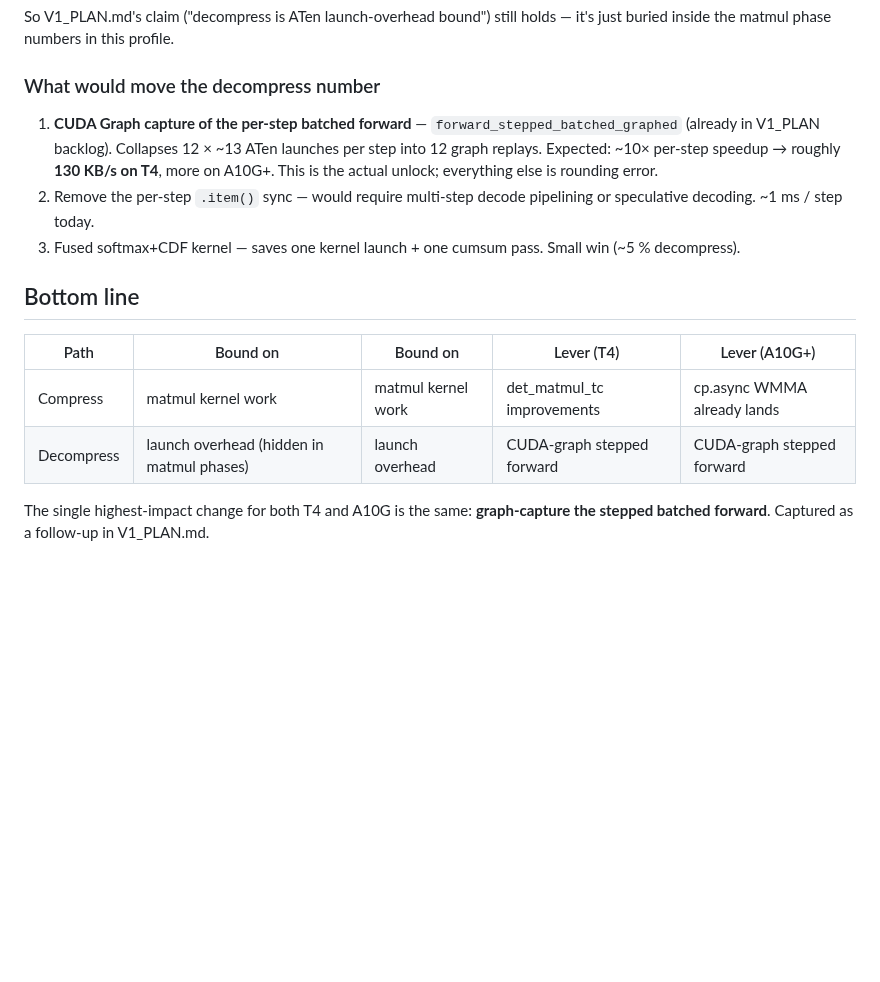
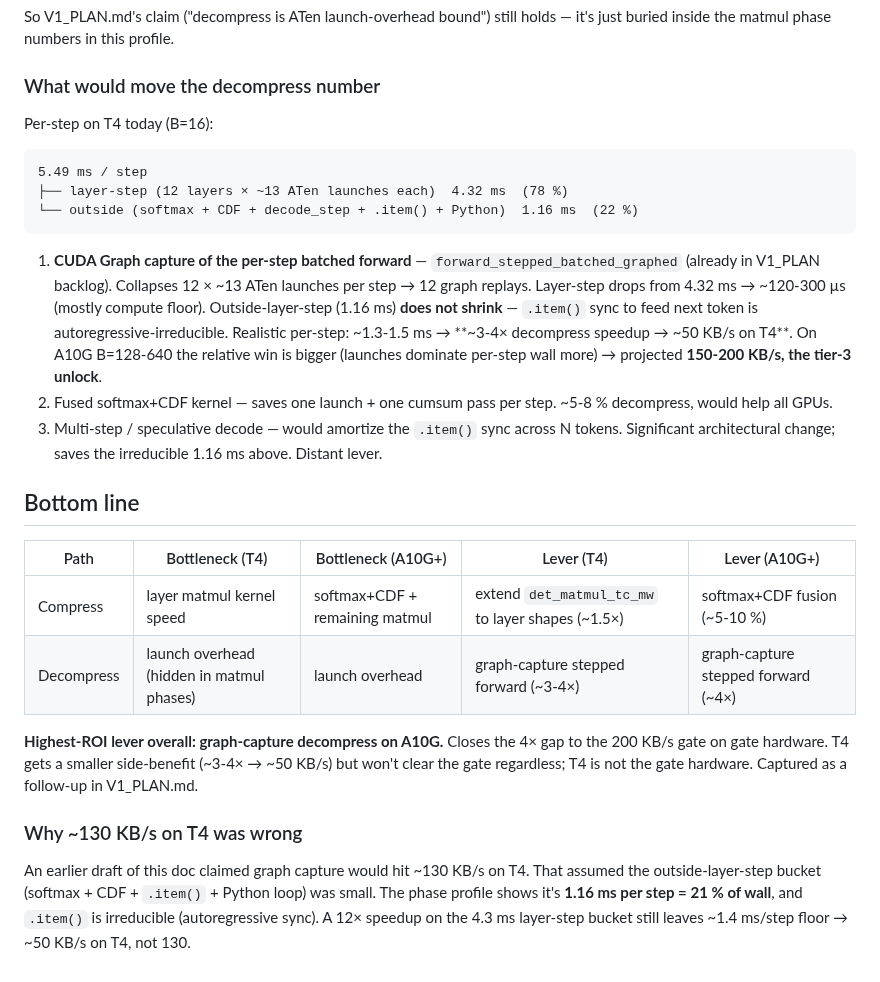
Before and after one commit to dmatth1/krunch, a Markdown page: T4_BREAKDOWN_OPTIMIZATION.md, the part around the change. Drawn GitHub-style; blank space fills up the shorter version.

Commit message:
Fix optimistic 130 KB/s estimate; add A10G graph-capture detail
The earlier '~130 KB/s on T4' claim assumed the outside-layer-step
bucket would also shrink with graph capture. Phase profile shows it's
1.16 ms/step (21 % of wall), and .item() sync is autoregressive-
irreducible. Realistic post-graph T4 is ~50 KB/s, not 130.

A10G with B=128-640 is where graph capture actually clears the gate:
projected 150-200 KB/s decompress (vs gate 200), making it the tier-3
unlock. Updated per-GPU expected-outcome table and added the why-it-
works-now section (KRUNCH_OWN_WKV makes capture deterministic; v2
attempts existed but were dispatcher-bound).

````diff
--- a/T4_BREAKDOWN_OPTIMIZATION.md
+++ b/T4_BREAKDOWN_OPTIMIZATION.md
@@ -85,23 +85,45 @@ holds — it's just buried inside the matmul phase numbers in this profile.
 
 ### What would move the decompress number
 
+Per-step on T4 today (B=16):
+```
+5.49 ms / step
+├── layer-step (12 layers × ~13 ATen launches each)  4.32 ms  (78 %)
+└── outside (softmax + CDF + decode_step + .item() + Python)  1.16 ms  (22 %)
+```
+
 1. **CUDA Graph capture of the per-step batched forward** —
    `forward_stepped_batched_graphed` (already in V1_PLAN backlog).
-   Collapses 12 × ~13 ATen launches per step into 12 graph replays.
-   Expected: ~10× per-step speedup → roughly **130 KB/s on T4**, more on
-   A10G+. This is the actual unlock; everything else is rounding error.
-2. Remove the per-step `.item()` sync — would require multi-step decode
-   pipelining or speculative decoding. ~1 ms / step today.
-3. Fused softmax+CDF kernel — saves one kernel launch + one cumsum pass.
-   Small win (~5 % decompress).
+   Collapses 12 × ~13 ATen launches per step → 12 graph replays.
+   Layer-step drops from 4.32 ms → ~120-300 µs (mostly compute floor).
+   Outside-layer-step (1.16 ms) **does not shrink** — `.item()` sync to
+   feed next token is autoregressive-irreducible.
+   Realistic per-step: ~1.3-1.5 ms → **~3-4× decompress speedup → ~50 KB/s on T4**.
+   On A10G B=128-640 the relative win is bigger (launches dominate per-step
+   wall more) → projected **150-200 KB/s, the tier-3 unlock**.
+2. Fused softmax+CDF kernel — saves one launch + one cumsum pass per
+   step. ~5-8 % decompress, would help all GPUs.
+3. Multi-step / speculative decode — would amortize the `.item()` sync
+   across N tokens. Significant architectural change; saves the
+   irreducible 1.16 ms above. Distant lever.
 
 ## Bottom line
 
-| Path | Bound on | Bound on | Lever (T4) | Lever (A10G+) |
+| Path | Bottleneck (T4) | Bottleneck (A10G+) | Lever (T4) | Lever (A10G+) |
 |---|---|---|---|---|
-| Compress | matmul kernel work | matmul kernel work | det_matmul_tc improvements | cp.async WMMA already lands |
-| Decompress | launch overhead (hidden in matmul phases) | launch overhead | CUDA-graph stepped forward | CUDA-graph stepped forward |
+| Compress | layer matmul kernel speed | softmax+CDF + remaining matmul | extend `det_matmul_tc_mw` to layer shapes (~1.5×) | softmax+CDF fusion (~5-10 %) |
+| Decompress | launch overhead (hidden in matmul phases) | launch overhead | graph-capture stepped forward (~3-4×) | graph-capture stepped forward (~4×) |
 
-The single highest-impact change for both T4 and A10G is the same:
-**graph-capture the stepped batched forward**. Captured as a follow-up
-in V1_PLAN.md.
+**Highest-ROI lever overall: graph-capture decompress on A10G.** Closes
+the 4× gap to the 200 KB/s gate on gate hardware. T4 gets a smaller
+side-benefit (~3-4× → ~50 KB/s) but won't clear the gate regardless;
+T4 is not the gate hardware. Captured as a follow-up in V1_PLAN.md.
+
+### Why ~130 KB/s on T4 was wrong
+
+An earlier draft of this doc claimed graph capture would hit ~130 KB/s
+on T4. That assumed the outside-layer-step bucket (softmax + CDF +
+`.item()` + Python loop) was small. The phase profile shows it's
+**1.16 ms per step = 21 % of wall**, and `.item()` is irreducible
+(autoregressive sync). A 12× speedup on the 4.3 ms layer-step bucket
+still leaves ~1.4 ms/step floor → ~50 KB/s on T4, not 130.
````
